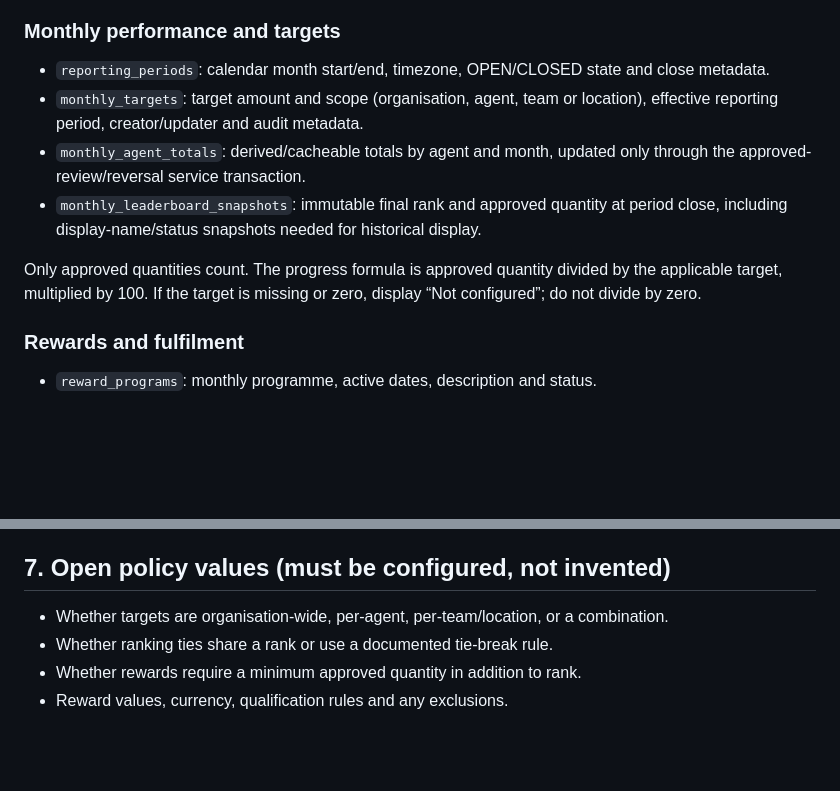
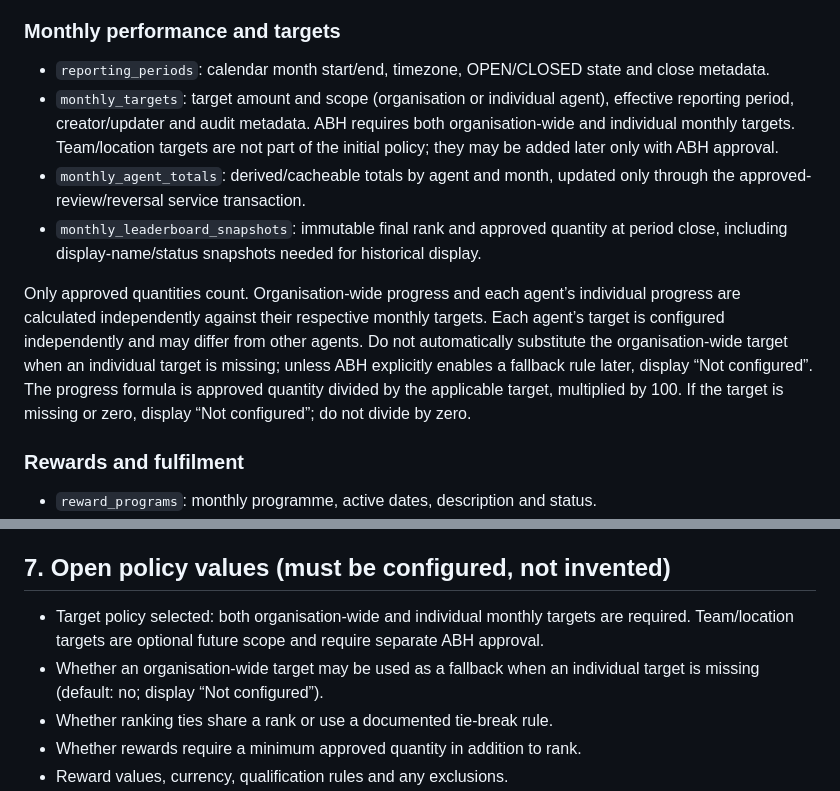
Before and after one commit to Kadiya01/FieldPulse, a Markdown page: docs/ABH-DATABASE-DESIGN.md, 2 parts joined by grey strips. GitHub-like rendering; blank space fills up the shorter version.

Commit message:
Record ABH organisation and individual target policy

```diff
--- a/docs/ABH-DATABASE-DESIGN.md
+++ b/docs/ABH-DATABASE-DESIGN.md
@@ -28,11 +28,11 @@ Recommended review states: PENDING_REVIEW, CORRECTION_REQUESTED, APPROVED, REJEC
 
 ### Monthly performance and targets
 - `reporting_periods`: calendar month start/end, timezone, OPEN/CLOSED state and close metadata.
-- `monthly_targets`: target amount and scope (organisation, agent, team or location), effective reporting period, creator/updater and audit metadata.
+- `monthly_targets`: target amount and scope (organisation or individual agent), effective reporting period, creator/updater and audit metadata. ABH requires both organisation-wide and individual monthly targets. Team/location targets are not part of the initial policy; they may be added later only with ABH approval.
 - `monthly_agent_totals`: derived/cacheable totals by agent and month, updated only through the approved-review/reversal service transaction.
 - `monthly_leaderboard_snapshots`: immutable final rank and approved quantity at period close, including display-name/status snapshots needed for historical display.
 
-Only approved quantities count. The progress formula is approved quantity divided by the applicable target, multiplied by 100. If the target is missing or zero, display “Not configured”; do not divide by zero.
+Only approved quantities count. Organisation-wide progress and each agent’s individual progress are calculated independently against their respective monthly targets. Each agent’s target is configured independently and may differ from other agents. Do not automatically substitute the organisation-wide target when an individual target is missing; unless ABH explicitly enables a fallback rule later, display “Not configured”. The progress formula is approved quantity divided by the applicable target, multiplied by 100. If the target is missing or zero, display “Not configured”; do not divide by zero.
 
 ### Rewards and fulfilment
 - `reward_programs`: monthly programme, active dates, description and status.
@@ -98,7 +98,8 @@ A published qualification is not proof of payment. Payment and delivery are sepa
 
 ## 7. Open policy values (must be configured, not invented)
 
-- Whether targets are organisation-wide, per-agent, per-team/location, or a combination.
+- Target policy selected: both organisation-wide and individual monthly targets are required. Team/location targets are optional future scope and require separate ABH approval.
+- Whether an organisation-wide target may be used as a fallback when an individual target is missing (default: no; display “Not configured”).
 - Whether ranking ties share a rank or use a documented tie-break rule.
 - Whether rewards require a minimum approved quantity in addition to rank.
 - Reward values, currency, qualification rules and any exclusions.
```
